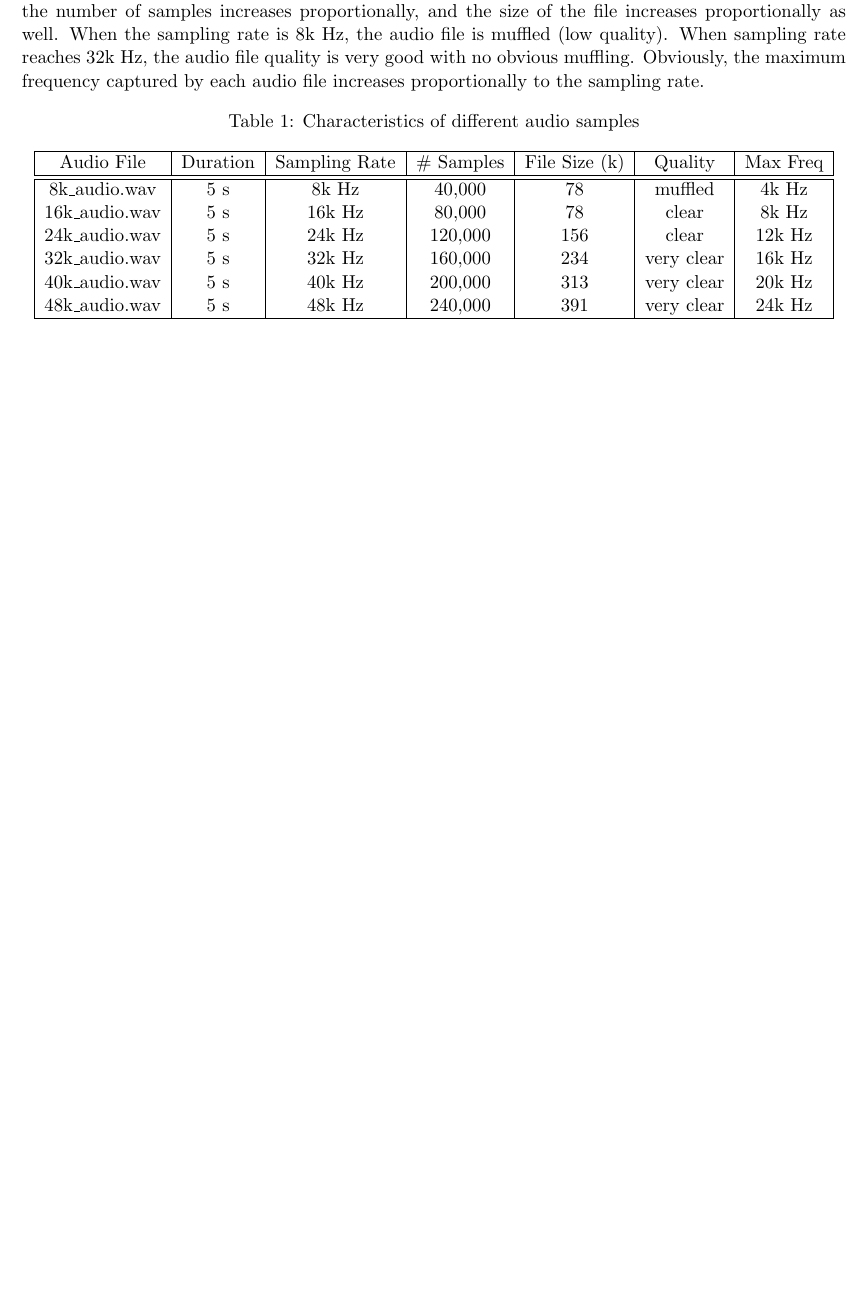
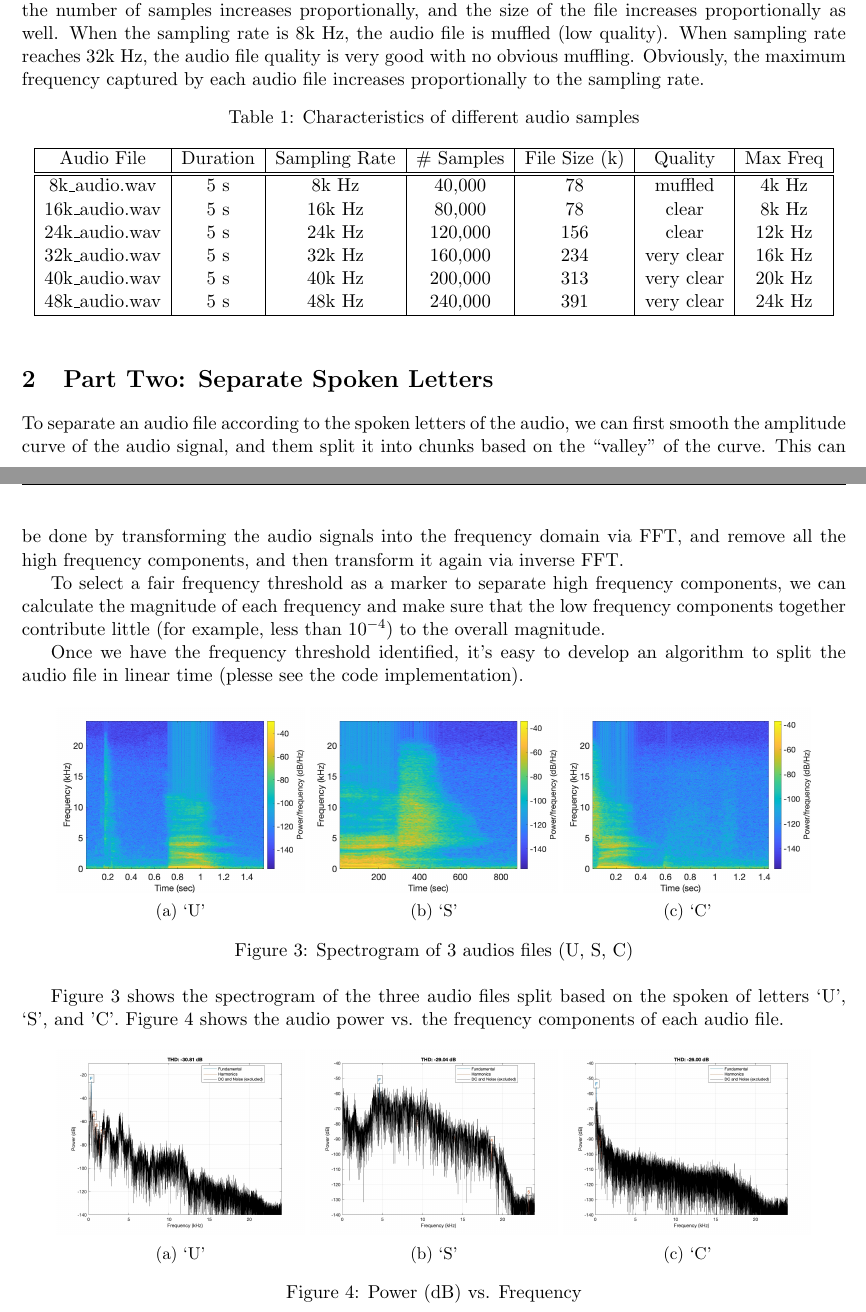
Before and after one commit to zfzhong/csce790-internet-of-things, a LaTeX document (projects/1/report/sampling_summary.tex): part of page 2 of 2 before the commit and two parts of pages 2 and 3 of 3 after it, the two joined at a grey line, cut so that both start at the same text, the shorter picture padded with empty space. Compiled offline with pdfLaTeX.

Commit message:
report draft

```diff
--- a/projects/1/report/sampling_summary.tex
+++ b/projects/1/report/sampling_summary.tex
@@ -149,5 +149,49 @@ Audio File & Duration & Sampling Rate & \# Samples & File Size (k) & Quality & M
 \end{tabular}
 \end{table}
 
+\section{Part Two: Separate Spoken Letters}
+To separate an audio file according to the spoken letters of the audio, we can first smooth the amplitude curve of the audio signal, and them split it into chunks based on the ``valley'' of the curve. This can be done by transforming the audio signals into the frequency domain via FFT, and remove all the high frequency components, and then transform it again via inverse FFT.
+
+To select a fair frequency threshold as a marker to separate high frequency components, we can calculate the magnitude of each frequency and make sure that the low frequency components together contribute little (for example, less than $10^{-4}$) to the overall magnitude.
+
+Once we have the frequency threshold identified, it's easy to develop an algorithm to split the audio file in linear time (plesse see the code implementation).
+
+\begin{figure}[ht]
+\centering
+\begin{subfigure}[b]{0.3\textwidth}
+\includegraphics[width=\textwidth]{imgs/u.jpg}
+\caption{`U'}
+\end{subfigure}
+\begin{subfigure}[b]{0.3\textwidth}
+\includegraphics[width=\textwidth]{imgs/s.jpg}
+\caption{`S'}
+\end{subfigure}
+\begin{subfigure}[b]{0.3\textwidth}
+\includegraphics[width=\textwidth]{imgs/c.jpg}
+\caption{`C'}
+\end{subfigure}
+\caption{Spectrogram of 3 audios files (U, S, C)}
+\label{fig:threeletters}
+\end{figure}
+
+Figure~\ref{fig:threeletters} shows the spectrogram of the three audio files split based on the spoken of letters `U', `S', and 'C'. Figure~\ref{fig:power} shows the audio power vs. the frequency components of each audio file.
+
+\begin{figure}[ht]
+\centering
+\begin{subfigure}[b]{0.3\textwidth}
+\includegraphics[width=\textwidth]{imgs/u-power.jpg}
+\caption{`U'}
+\end{subfigure}
+\begin{subfigure}[b]{0.3\textwidth}
+\includegraphics[width=\textwidth]{imgs/s-power.jpg}
+\caption{`S'}
+\end{subfigure}
+\begin{subfigure}[b]{0.3\textwidth}
+\includegraphics[width=\textwidth]{imgs/c-power.jpg}
+\caption{`C'}
+\end{subfigure}
+\caption{Power (dB) vs. Frequency}
+\label{fig:power}
+\end{figure}
 
 \end{document}
```
Also changed, not shown: projects/1/report/imgs/c-power.jpg (added), projects/1/report/imgs/c.jpg (added), projects/1/report/imgs/s-power.jpg (added), projects/1/report/imgs/s.jpg (added), projects/1/report/imgs/u-power.jpg (added), projects/1/report/imgs/u.jpg (added), projects/1/report/sampling_summary.tex (2 more changed lines).
